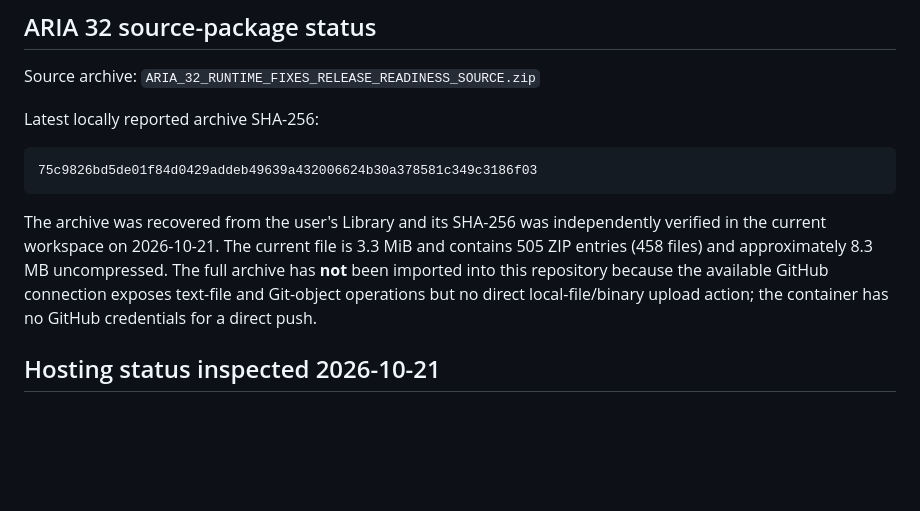
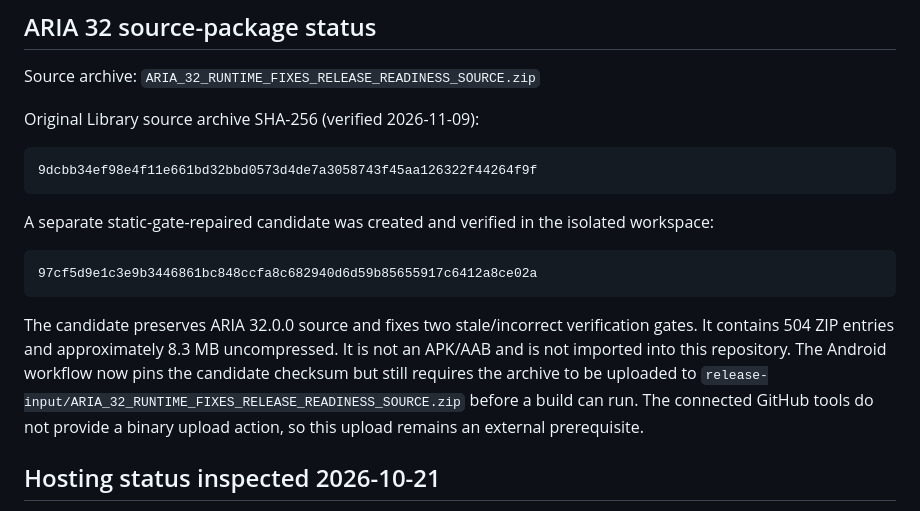
Before and after one commit to gavad54/aria-android, a Markdown page: README.md, the part around the change. Rendered like a GitHub page; blank space fills up the shorter version.

Commit message:
docs: reconcile ARIA 32 source archive provenance and candidate hash

````diff
--- a/README.md
+++ b/README.md
@@ -46,13 +46,19 @@ This is an early web prototype, not a completed global super-app. Email verifica
 
 Source archive: `ARIA_32_RUNTIME_FIXES_RELEASE_READINESS_SOURCE.zip`
 
-Latest locally reported archive SHA-256:
+Original Library source archive SHA-256 (verified 2026-11-09):
 
 ```
-75c9826bd5de01f84d0429addeb49639a432006624b30a378581c349c3186f03
+9dcbb34ef98e4f11e661bd32bbd0573d4de7a3058743f45aa126322f44264f9f
 ```
 
-The archive was recovered from the user's Library and its SHA-256 was independently verified in the current workspace on 2026-10-21. The current file is 3.3 MiB and contains 505 ZIP entries (458 files) and approximately 8.3 MB uncompressed. The full archive has **not** been imported into this repository because the available GitHub connection exposes text-file and Git-object operations but no direct local-file/binary upload action; the container has no GitHub credentials for a direct push.
+A separate static-gate-repaired candidate was created and verified in the isolated workspace:
+
+```
+97cf5d9e1c3e9b3446861bc848ccfa8c682940d6d59b85655917c6412a8ce02a
+```
+
+The candidate preserves ARIA 32.0.0 source and fixes two stale/incorrect verification gates. It contains 504 ZIP entries and approximately 8.3 MB uncompressed. It is not an APK/AAB and is not imported into this repository. The Android workflow now pins the candidate checksum but still requires the archive to be uploaded to `release-input/ARIA_32_RUNTIME_FIXES_RELEASE_READINESS_SOURCE.zip` before a build can run. The connected GitHub tools do not provide a binary upload action, so this upload remains an external prerequisite.
 
 ## Hosting status inspected 2026-10-21
 
````
